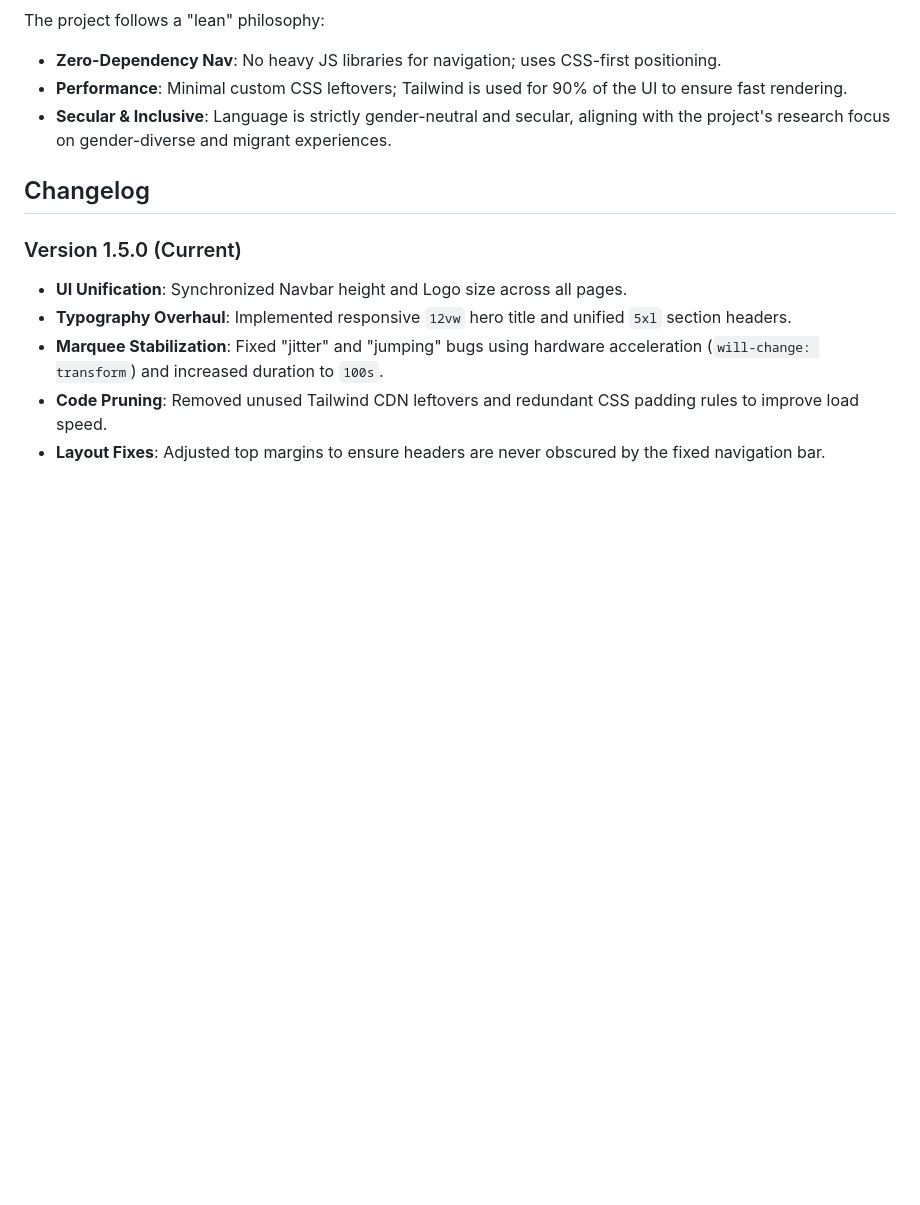
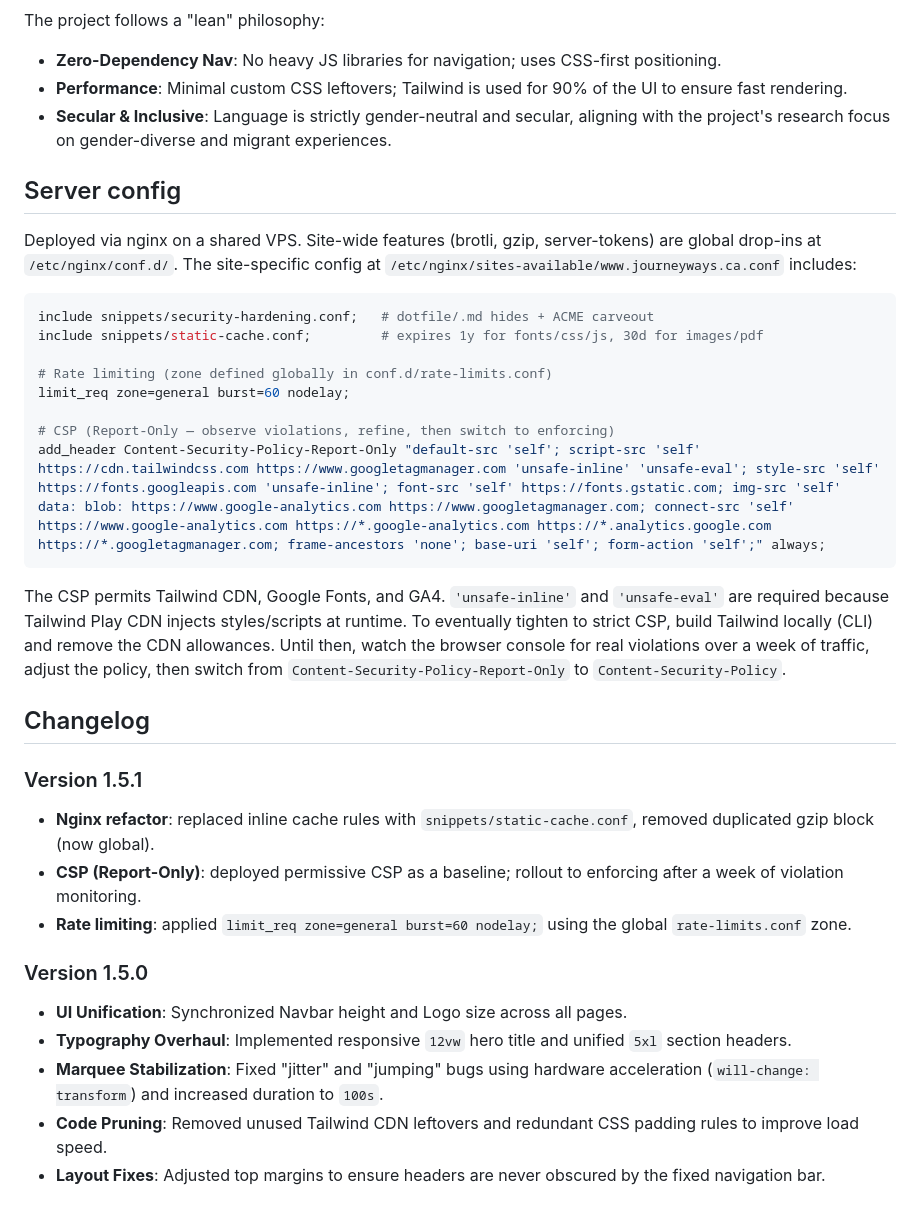
Before and after one commit to theagitist/journeyways_website, a Markdown page: README.md, the part around the change. GitHub-like rendering; blank space fills up the shorter version.

Commit message:
Document nginx setup, CSP Report-Only, and rate limiting in README
Server-side changes (in /etc/nginx/, not tracked):
- Refactor site config to use snippets/static-cache.conf instead
  of inline per-location cache rules
- Remove duplicated gzip block (now global via conf.d/gzip.conf)
- Add CSP Report-Only baseline permitting Tailwind CDN, Google Fonts, GA4
- Add rate limiting (limit_req zone=general burst=60 nodelay)

Co-Authored-By: Claude Opus 4.7 (1M context) <noreply@anthropic.com>

````diff
--- a/README.md
+++ b/README.md
@@ -74,9 +74,32 @@ The project follows a "lean" philosophy:
 - **Performance**: Minimal custom CSS leftovers; Tailwind is used for 90% of the UI to ensure fast rendering.
 - **Secular & Inclusive**: Language is strictly gender-neutral and secular, aligning with the project's research focus on gender-diverse and migrant experiences.
 
+## Server config
+
+Deployed via nginx on a shared VPS. Site-wide features (brotli, gzip, server-tokens) are global drop-ins at `/etc/nginx/conf.d/`. The site-specific config at `/etc/nginx/sites-available/www.journeyways.ca.conf` includes:
+
+```nginx
+include snippets/security-hardening.conf;   # dotfile/.md hides + ACME carveout
+include snippets/static-cache.conf;         # expires 1y for fonts/css/js, 30d for images/pdf
+
+# Rate limiting (zone defined globally in conf.d/rate-limits.conf)
+limit_req zone=general burst=60 nodelay;
+
+# CSP (Report-Only — observe violations, refine, then switch to enforcing)
+add_header Content-Security-Policy-Report-Only "default-src 'self'; script-src 'self' https://cdn.tailwindcss.com https://www.googletagmanager.com 'unsafe-inline' 'unsafe-eval'; style-src 'self' https://fonts.googleapis.com 'unsafe-inline'; font-src 'self' https://fonts.gstatic.com; img-src 'self' data: blob: https://www.google-analytics.com https://www.googletagmanager.com; connect-src 'self' https://www.google-analytics.com https://*.google-analytics.com https://*.analytics.google.com https://*.googletagmanager.com; frame-ancestors 'none'; base-uri 'self'; form-action 'self';" always;
+```
+
+The CSP permits Tailwind CDN, Google Fonts, and GA4. `'unsafe-inline'` and `'unsafe-eval'` are required because Tailwind Play CDN injects styles/scripts at runtime. To eventually tighten to strict CSP, build Tailwind locally (CLI) and remove the CDN allowances. Until then, watch the browser console for real violations over a week of traffic, adjust the policy, then switch from `Content-Security-Policy-Report-Only` to `Content-Security-Policy`.
+
 ## Changelog
 
-### Version 1.5.0 (Current)
+### Version 1.5.1
+
+- **Nginx refactor**: replaced inline cache rules with `snippets/static-cache.conf`, removed duplicated gzip block (now global).
+- **CSP (Report-Only)**: deployed permissive CSP as a baseline; rollout to enforcing after a week of violation monitoring.
+- **Rate limiting**: applied `limit_req zone=general burst=60 nodelay;` using the global `rate-limits.conf` zone.
+
+### Version 1.5.0
 - **UI Unification**: Synchronized Navbar height and Logo size across all pages.
 - **Typography Overhaul**: Implemented responsive `12vw` hero title and unified `5xl` section headers.
 - **Marquee Stabilization**: Fixed "jitter" and "jumping" bugs using hardware acceleration (`will-change: transform`) and increased duration to `100s`.
````
